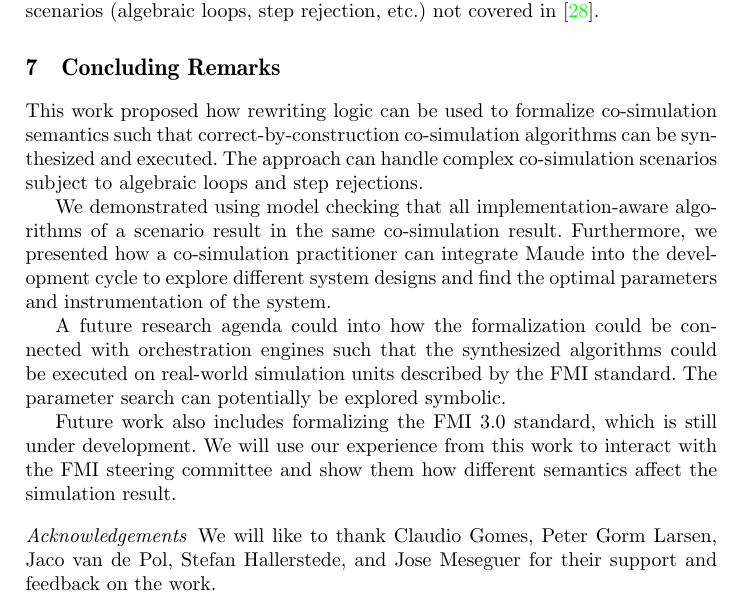
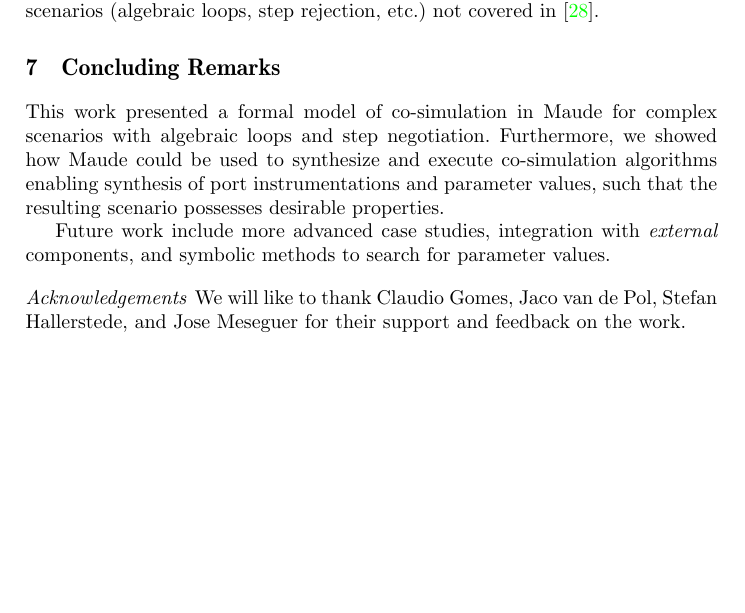
Before and after one commit to SimplisticCode/Maude_Cosimulation, a LaTeX thesis (Paper - Rewritting Logic/paper.tex, which reads Paper - Rewritting Logic/conclusion.tex): part of page 18 of 20, cut so that both start at the same text, the shorter picture padded with empty space. Compiled offline with pdfLaTeX.

Commit message:
Update conclusion.tex

```diff
--- a/Paper - Rewritting Logic/conclusion.tex
+++ b/Paper - Rewritting Logic/conclusion.tex
@@ -1,15 +1,8 @@
 \section{Concluding Remarks}\label{sc:summary}
-This work proposed how rewriting logic can be used to formalize co-simulation semantics such that correct-by-construction co-simulation algorithms can be synthesized and executed.
-The approach can handle complex co-simulation scenarios subject to algebraic loops and step rejections.
+This work presented a formal model of co-simulation in Maude for complex scenarios with algebraic loops and step negotiation.
+Furthermore, we showed how Maude could be used to synthesize and execute co-simulation algorithms enabling synthesis of port instrumentations and parameter values, such that the resulting scenario possesses desirable properties.
 
-We demonstrated using model checking that all implementation-aware algorithms of a scenario result in the same co-simulation result.
-Furthermore, we presented how a co-simulation practitioner can integrate Maude into the development cycle to explore different system designs and find the optimal parameters and instrumentation of the system.
-
-A future research agenda could into how the formalization could be connected with orchestration engines such that the synthesized algorithms could be executed on real-world simulation units described by the FMI standard.
-The parameter search can potentially be explored symbolic.
-
-Future work also includes formalizing the FMI 3.0 standard, which is still under development.
-We will use our experience from this work to interact with the FMI steering committee and show them how different semantics affect the simulation result.
+Future work include more advanced case studies, integration with \emph{external} components, and symbolic methods to search for parameter values.
 
 \paragraph{Acknowledgements}
-We will like to thank Claudio Gomes, Peter Gorm Larsen, Jaco van de Pol, Stefan Hallerstede, and Jose Meseguer for their support and feedback on the work.
+We will like to thank Claudio Gomes, Jaco van de Pol, Stefan Hallerstede, and Jose Meseguer for their support and feedback on the work.
```
